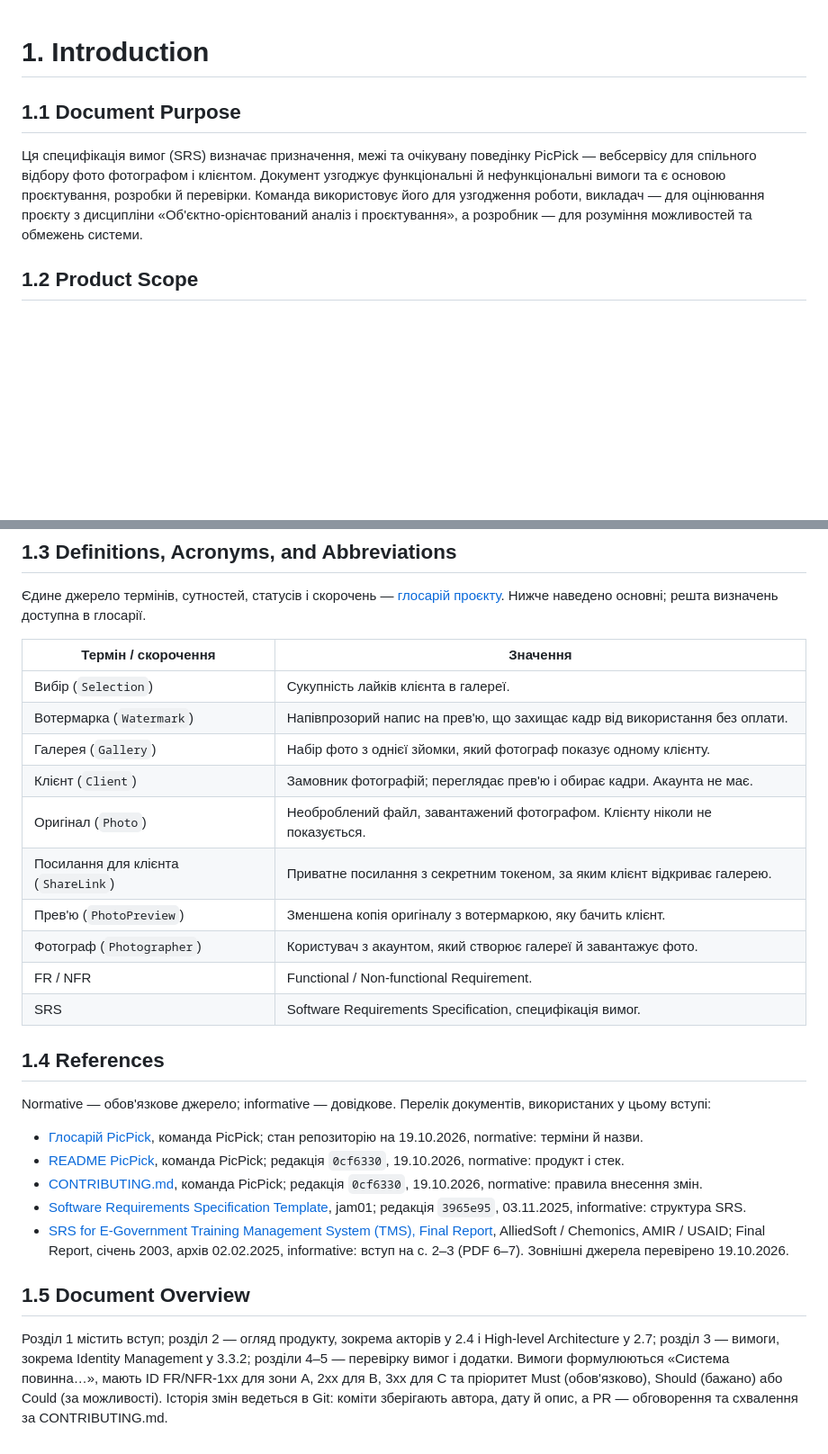
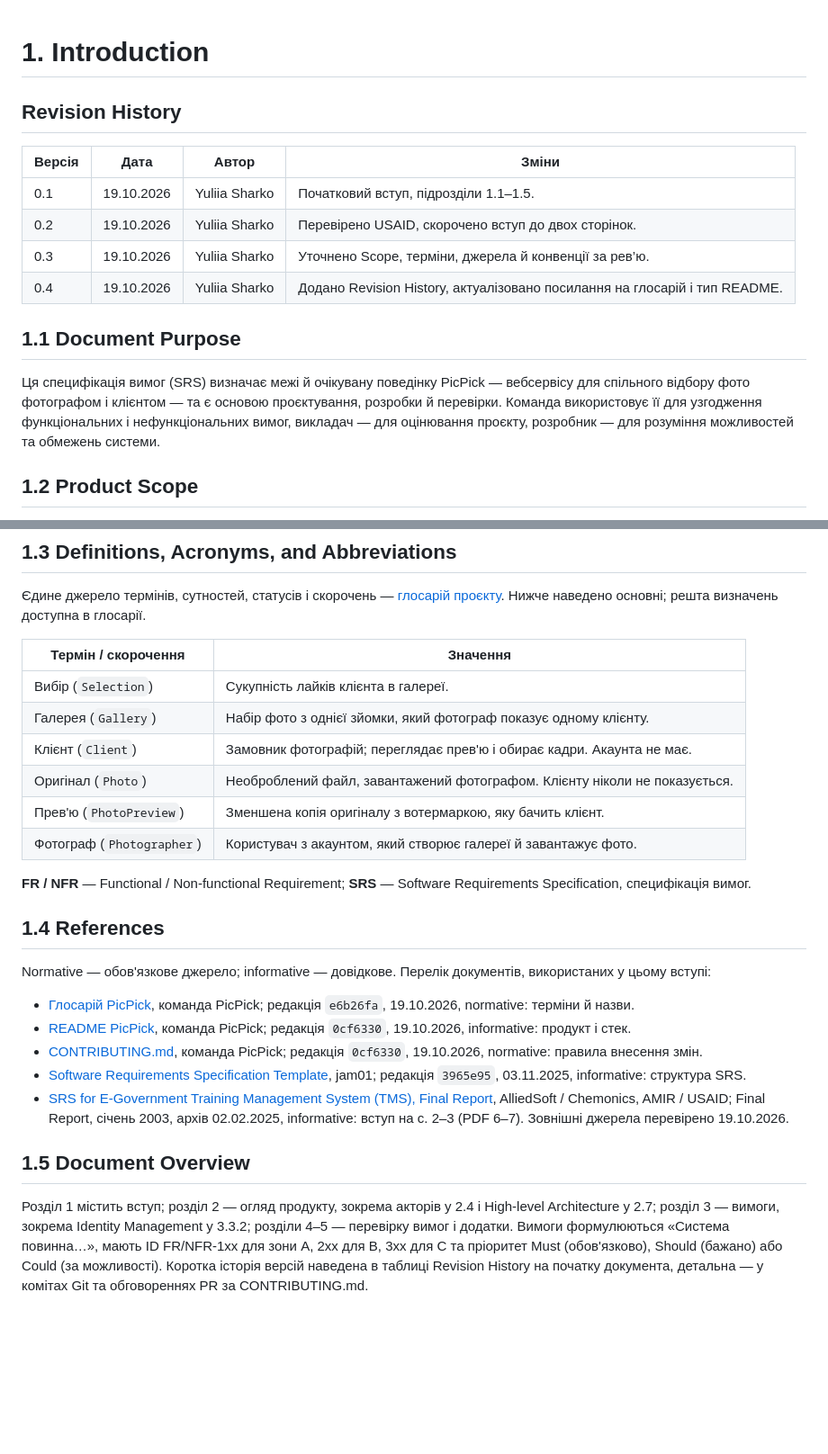
Before and after one commit to alonasaienko/picpick, a Markdown page: docs/03-srs/01-introduction.md, 2 parts joined by grey strips. Shown at 90% size. Drawn GitHub-style; blank space fills up the shorter version.

Commit message:
docs(srs): add revision history and refresh reference metadata

```diff
--- a/docs/03-srs/01-introduction.md
+++ b/docs/03-srs/01-introduction.md
@@ -1,8 +1,17 @@
 # 1. Introduction
+
+## Revision History
+
+| Версія | Дата | Автор | Зміни |
+|---|---|---|---|
+| 0.1 | 19.10.2026 | Yuliia Sharko | Початковий вступ, підрозділи 1.1–1.5. |
+| 0.2 | 19.10.2026 | Yuliia Sharko | Перевірено USAID, скорочено вступ до двох сторінок. |
+| 0.3 | 19.10.2026 | Yuliia Sharko | Уточнено Scope, терміни, джерела й конвенції за рев’ю. |
+| 0.4 | 19.10.2026 | Yuliia Sharko | Додано Revision History, актуалізовано посилання на глосарій і тип README. |
 
 ## 1.1 Document Purpose
 
-Ця специфікація вимог (SRS) визначає призначення, межі та очікувану поведінку PicPick — вебсервісу для спільного відбору фото фотографом і клієнтом. Документ узгоджує функціональні й нефункціональні вимоги та є основою проєктування, розробки й перевірки. Команда використовує його для узгодження роботи, викладач — для оцінювання проєкту з дисципліни «Об'єктно-орієнтований аналіз і проєктування», а розробник — для розуміння можливостей та обмежень системи.
+Ця специфікація вимог (SRS) визначає межі й очікувану поведінку PicPick — вебсервісу для спільного відбору фото фотографом і клієнтом — та є основою проєктування, розробки й перевірки. Команда використовує її для узгодження функціональних і нефункціональних вимог, викладач — для оцінювання проєкту, розробник — для розуміння можливостей та обмежень системи.
 
 ## 1.2 Product Scope
 
@@ -28,26 +37,24 @@ PicPick замінює відбір через обмін файлами та п
 | Термін / скорочення | Значення |
 |---|---|
 | Вибір (`Selection`) | Сукупність лайків клієнта в галереї. |
-| Вотермарка (`Watermark`) | Напівпрозорий напис на прев'ю, що захищає кадр від використання без оплати. |
 | Галерея (`Gallery`) | Набір фото з однієї зйомки, який фотограф показує одному клієнту. |
 | Клієнт (`Client`) | Замовник фотографій; переглядає прев'ю і обирає кадри. Акаунта не має. |
 | Оригінал (`Photo`) | Необроблений файл, завантажений фотографом. Клієнту ніколи не показується. |
-| Посилання для клієнта (`ShareLink`) | Приватне посилання з секретним токеном, за яким клієнт відкриває галерею. |
 | Прев'ю (`PhotoPreview`) | Зменшена копія оригіналу з вотермаркою, яку бачить клієнт. |
 | Фотограф (`Photographer`) | Користувач з акаунтом, який створює галереї й завантажує фото. |
-| FR / NFR | Functional / Non-functional Requirement. |
-| SRS | Software Requirements Specification, специфікація вимог. |
+
+**FR / NFR** — Functional / Non-functional Requirement; **SRS** — Software Requirements Specification, специфікація вимог.
 
 ## 1.4 References
 
 Normative — обов'язкове джерело; informative — довідкове. Перелік документів, використаних у цьому вступі:
 
-- [Глосарій PicPick](../glossary.md), команда PicPick; стан репозиторію на 19.10.2026, normative: терміни й назви.
-- [README PicPick](../../README.md), команда PicPick; редакція `0cf6330`, 19.10.2026, normative: продукт і стек.
+- [Глосарій PicPick](../glossary.md), команда PicPick; редакція `e6b26fa`, 19.10.2026, normative: терміни й назви.
+- [README PicPick](../../README.md), команда PicPick; редакція `0cf6330`, 19.10.2026, informative: продукт і стек.
 - [CONTRIBUTING.md](../../.github/CONTRIBUTING.md), команда PicPick; редакція `0cf6330`, 19.10.2026, normative: правила внесення змін.
 - [Software Requirements Specification Template](https://github.com/jam01/SRS-Template/blob/3965e951fa5ea1c1dd1bbc7a66b7f35f7e85c006/srs-template.md), jam01; редакція `3965e95`, 03.11.2025, informative: структура SRS.
 - [SRS for E-Government Training Management System (TMS), Final Report](https://web.archive.org/web/20250202142620/https://pdf.usaid.gov/pdf_docs/Pnacu897.pdf), AlliedSoft / Chemonics, AMIR / USAID; Final Report, січень 2003, архів 02.02.2025, informative: вступ на с. 2–3 (PDF 6–7). Зовнішні джерела перевірено 19.10.2026.
 
 ## 1.5 Document Overview
 
-Розділ 1 містить вступ; розділ 2 — огляд продукту, зокрема акторів у 2.4 і High-level Architecture у 2.7; розділ 3 — вимоги, зокрема Identity Management у 3.3.2; розділи 4–5 — перевірку вимог і додатки. Вимоги формулюються «Система повинна…», мають ID FR/NFR-1xx для зони A, 2xx для B, 3xx для C та пріоритет Must (обов'язково), Should (бажано) або Could (за можливості). Історія змін ведеться в Git: коміти зберігають автора, дату й опис, а PR — обговорення та схвалення за CONTRIBUTING.md.
+Розділ 1 містить вступ; розділ 2 — огляд продукту, зокрема акторів у 2.4 і High-level Architecture у 2.7; розділ 3 — вимоги, зокрема Identity Management у 3.3.2; розділи 4–5 — перевірку вимог і додатки. Вимоги формулюються «Система повинна…», мають ID FR/NFR-1xx для зони A, 2xx для B, 3xx для C та пріоритет Must (обов'язково), Should (бажано) або Could (за можливості). Коротка історія версій наведена в таблиці Revision History на початку документа, детальна — у комітах Git та обговореннях PR за CONTRIBUTING.md.
```
